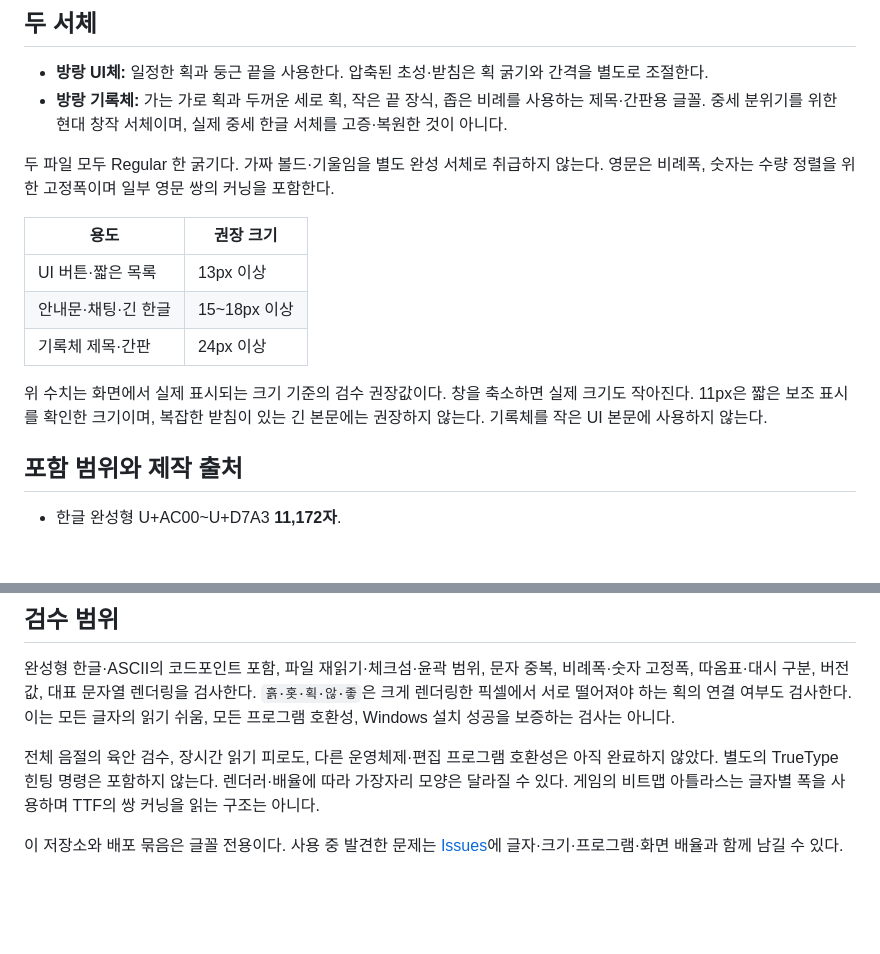
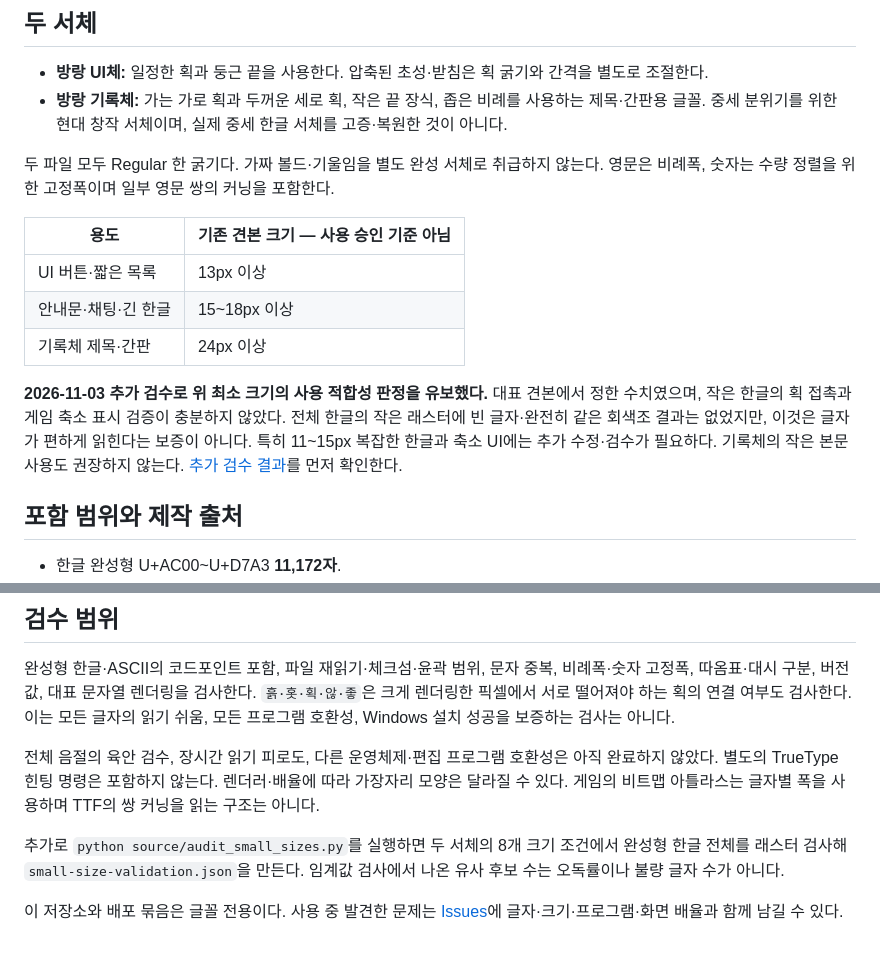
Before and after one commit to monodass-create/bangrang-fonts, a Markdown page: README.md, 2 parts joined by grey strips. Rendered like a GitHub page; blank space fills up the shorter version.

Commit message:
Record small-size audit and qualify readiness claims

```diff
--- a/README.md
+++ b/README.md
@@ -13,13 +13,13 @@
 
 두 파일 모두 Regular 한 굵기다. 가짜 볼드·기울임을 별도 완성 서체로 취급하지 않는다. 영문은 비례폭, 숫자는 수량 정렬을 위한 고정폭이며 일부 영문 쌍의 커닝을 포함한다.
 
-| 용도 | 권장 크기 |
+| 용도 | 기존 견본 크기 — 사용 승인 기준 아님 |
 |---|---|
 | UI 버튼·짧은 목록 | 13px 이상 |
 | 안내문·채팅·긴 한글 | 15~18px 이상 |
 | 기록체 제목·간판 | 24px 이상 |
 
-위 수치는 화면에서 실제 표시되는 크기 기준의 검수 권장값이다. 창을 축소하면 실제 크기도 작아진다. 11px은 짧은 보조 표시를 확인한 크기이며, 복잡한 받침이 있는 긴 본문에는 권장하지 않는다. 기록체를 작은 UI 본문에 사용하지 않는다.
+**2026-11-03 추가 검수로 위 최소 크기의 사용 적합성 판정을 유보했다.** 대표 견본에서 정한 수치였으며, 작은 한글의 획 접촉과 게임 축소 표시 검증이 충분하지 않았다. 전체 한글의 작은 래스터에 빈 글자·완전히 같은 회색조 결과는 없었지만, 이것은 글자가 편하게 읽힌다는 보증이 아니다. 특히 11~15px 복잡한 한글과 축소 UI에는 추가 수정·검수가 필요하다. 기록체의 작은 본문 사용도 권장하지 않는다. [추가 검수 결과](ADDITIONAL-REVIEW.md)를 먼저 확인한다.
 
 ## 포함 범위와 제작 출처
 
@@ -70,4 +70,6 @@ python source/validate_fonts.py
 
 전체 음절의 육안 검수, 장시간 읽기 피로도, 다른 운영체제·편집 프로그램 호환성은 아직 완료하지 않았다. 별도의 TrueType 힌팅 명령은 포함하지 않는다. 렌더러·배율에 따라 가장자리 모양은 달라질 수 있다. 게임의 비트맵 아틀라스는 글자별 폭을 사용하며 TTF의 쌍 커닝을 읽는 구조는 아니다.
 
+추가로 `python source/audit_small_sizes.py`를 실행하면 두 서체의 8개 크기 조건에서 완성형 한글 전체를 래스터 검사해 `small-size-validation.json`을 만든다. 임계값 검사에서 나온 유사 후보 수는 오독률이나 불량 글자 수가 아니다.
+
 이 저장소와 배포 묶음은 글꼴 전용이다. 사용 중 발견한 문제는 [Issues](https://github.com/monodass-create/bangrang-fonts/issues)에 글자·크기·프로그램·화면 배율과 함께 남길 수 있다.
```
Also changed, not shown: ADDITIONAL-REVIEW.md (added, +38 -0 lines), TESTING.md (+1 -1 lines), specimens/추가검수-작은글자.png (added), 2 other files.
